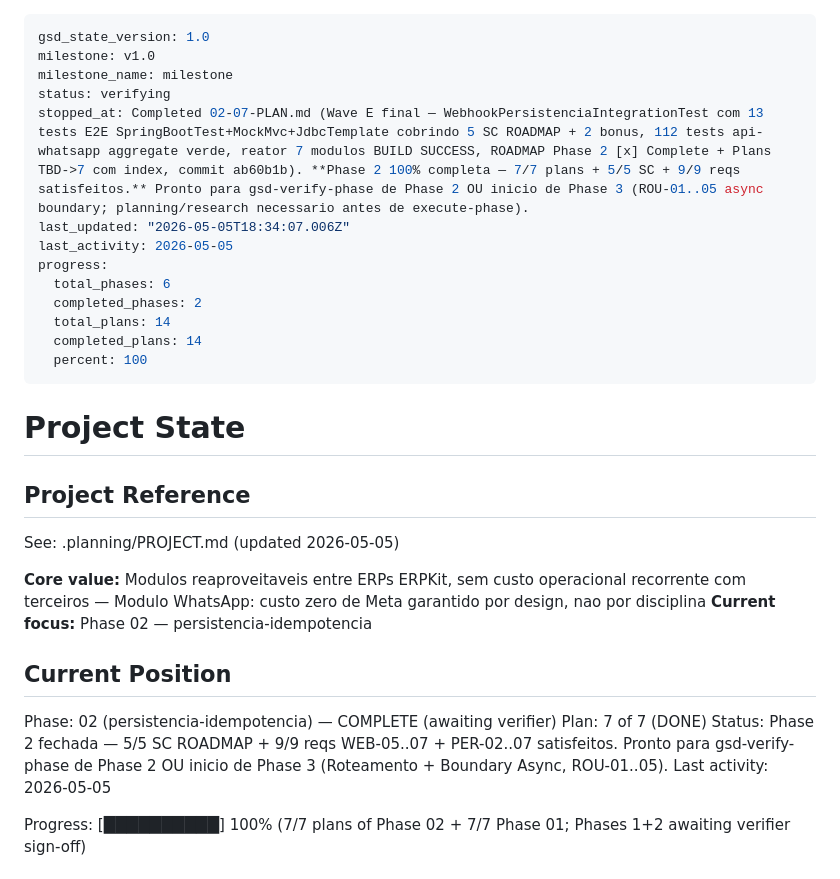
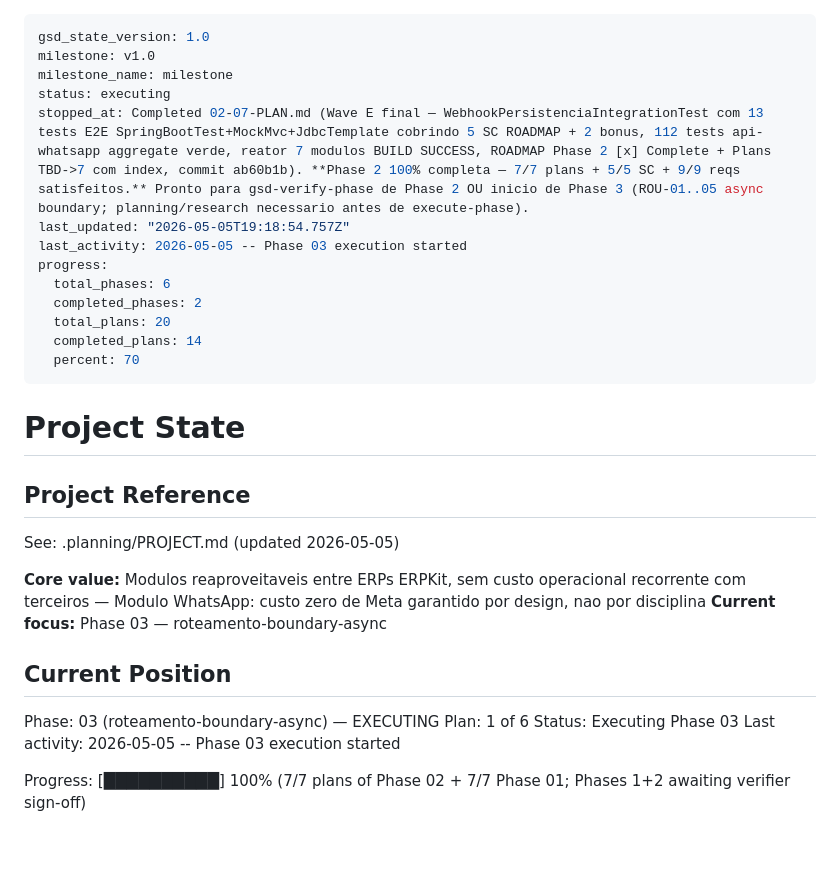
Before and after one commit to jhonatansoares62/erp-modulos, a Markdown page: .planning/STATE.md, the part around the change. Rendered like a GitHub page; blank space fills up the shorter version.

Commit message:
chore(state): begin phase 3 execution
Co-Authored-By: Claude Opus 4.7 (1M context) <noreply@anthropic.com>

```diff
--- a/.planning/STATE.md
+++ b/.planning/STATE.md
@@ -2,16 +2,16 @@
 gsd_state_version: 1.0
 milestone: v1.0
 milestone_name: milestone
-status: verifying
+status: executing
 stopped_at: Completed 02-07-PLAN.md (Wave E final — WebhookPersistenciaIntegrationTest com 13 tests E2E SpringBootTest+MockMvc+JdbcTemplate cobrindo 5 SC ROADMAP + 2 bonus, 112 tests api-whatsapp aggregate verde, reator 7 modulos BUILD SUCCESS, ROADMAP Phase 2 [x] Complete + Plans TBD->7 com index, commit ab60b1b). **Phase 2 100% completa — 7/7 plans + 5/5 SC + 9/9 reqs satisfeitos.** Pronto para gsd-verify-phase de Phase 2 OU inicio de Phase 3 (ROU-01..05 async boundary; planning/research necessario antes de execute-phase).
-last_updated: "2026-05-05T18:34:07.006Z"
-last_activity: 2026-05-05
+last_updated: "2026-05-05T19:18:54.757Z"
+last_activity: 2026-05-05 -- Phase 03 execution started
 progress:
   total_phases: 6
   completed_phases: 2
-  total_plans: 14
+  total_plans: 20
   completed_plans: 14
-  percent: 100
+  percent: 70
 ---
 
 # Project State
@@ -21,14 +21,14 @@ progress:
 See: .planning/PROJECT.md (updated 2026-05-05)
 
 **Core value:** Modulos reaproveitaveis entre ERPs ERPKit, sem custo operacional recorrente com terceiros — Modulo WhatsApp: custo zero de Meta garantido por design, nao por disciplina
-**Current focus:** Phase 02 — persistencia-idempotencia
+**Current focus:** Phase 03 — roteamento-boundary-async
 
 ## Current Position
 
-Phase: 02 (persistencia-idempotencia) — COMPLETE (awaiting verifier)
-Plan: 7 of 7 (DONE)
-Status: Phase 2 fechada — 5/5 SC ROADMAP + 9/9 reqs WEB-05..07 + PER-02..07 satisfeitos. Pronto para gsd-verify-phase de Phase 2 OU inicio de Phase 3 (Roteamento + Boundary Async, ROU-01..05).
-Last activity: 2026-05-05
+Phase: 03 (roteamento-boundary-async) — EXECUTING
+Plan: 1 of 6
+Status: Executing Phase 03
+Last activity: 2026-05-05 -- Phase 03 execution started
 
 Progress: [██████████] 100% (7/7 plans of Phase 02 + 7/7 Phase 01; Phases 1+2 awaiting verifier sign-off)
 
```
